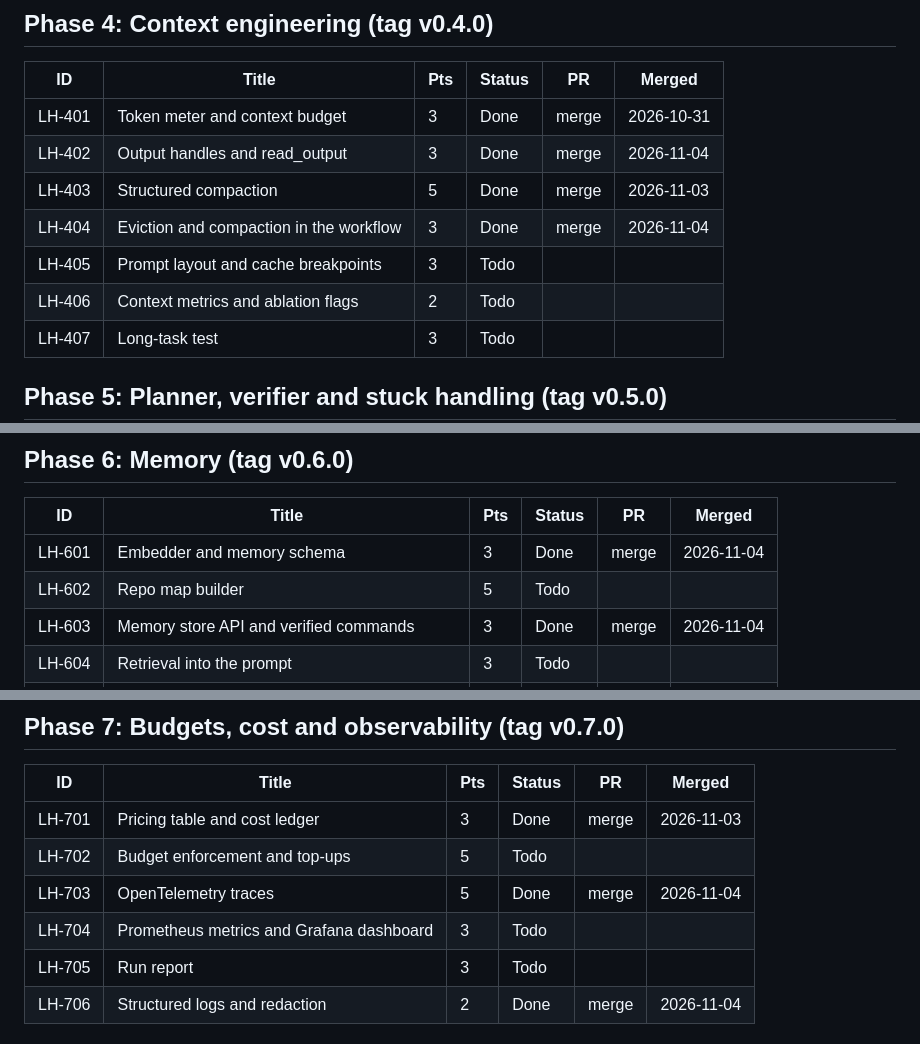
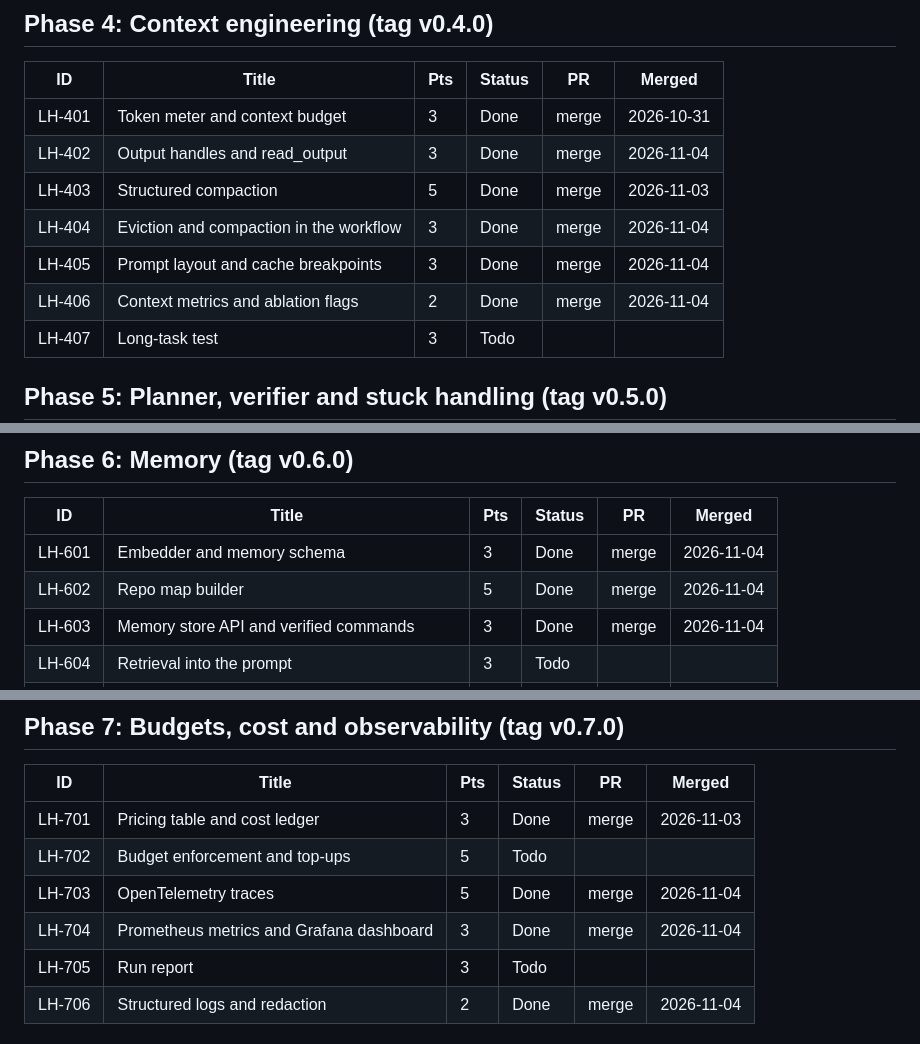
Before and after one commit to hoomanesteki/longhaul-autonomous-coding-agent-github, a Markdown page: docs/progress.md, 3 parts joined by grey strips. Rendered like a GitHub page.

Commit message:
docs(progress): mark lh-405, lh-406, lh-602 and lh-704 done

```diff
--- a/docs/progress.md
+++ b/docs/progress.md
@@ -69,8 +69,8 @@ Status values: Todo, In progress, Blocked, Done. One table per phase.
 | LH-402 | Output handles and read_output | 3 | Done | merge | 2026-11-04 |
 | LH-403 | Structured compaction | 5 | Done | merge | 2026-11-03 |
 | LH-404 | Eviction and compaction in the workflow | 3 | Done | merge | 2026-11-04 |
-| LH-405 | Prompt layout and cache breakpoints | 3 | Todo | | |
-| LH-406 | Context metrics and ablation flags | 2 | Todo | | |
+| LH-405 | Prompt layout and cache breakpoints | 3 | Done | merge | 2026-11-04 |
+| LH-406 | Context metrics and ablation flags | 2 | Done | merge | 2026-11-04 |
 | LH-407 | Long-task test | 3 | Todo | | |
 
 ## Phase 5: Planner, verifier and stuck handling (tag v0.5.0)
@@ -88,7 +88,7 @@ Status values: Todo, In progress, Blocked, Done. One table per phase.
 | ID | Title | Pts | Status | PR | Merged |
 |---|---|---|---|---|---|
 | LH-601 | Embedder and memory schema | 3 | Done | merge | 2026-11-04 |
-| LH-602 | Repo map builder | 5 | Todo | | |
+| LH-602 | Repo map builder | 5 | Done | merge | 2026-11-04 |
 | LH-603 | Memory store API and verified commands | 3 | Done | merge | 2026-11-04 |
 | LH-604 | Retrieval into the prompt | 3 | Todo | | |
 | LH-605 | Lesson extraction | 3 | Todo | | |
@@ -101,7 +101,7 @@ Status values: Todo, In progress, Blocked, Done. One table per phase.
 | LH-701 | Pricing table and cost ledger | 3 | Done | merge | 2026-11-03 |
 | LH-702 | Budget enforcement and top-ups | 5 | Todo | | |
 | LH-703 | OpenTelemetry traces | 5 | Done | merge | 2026-11-04 |
-| LH-704 | Prometheus metrics and Grafana dashboard | 3 | Todo | | |
+| LH-704 | Prometheus metrics and Grafana dashboard | 3 | Done | merge | 2026-11-04 |
 | LH-705 | Run report | 3 | Todo | | |
 | LH-706 | Structured logs and redaction | 2 | Done | merge | 2026-11-04 |
 
```
